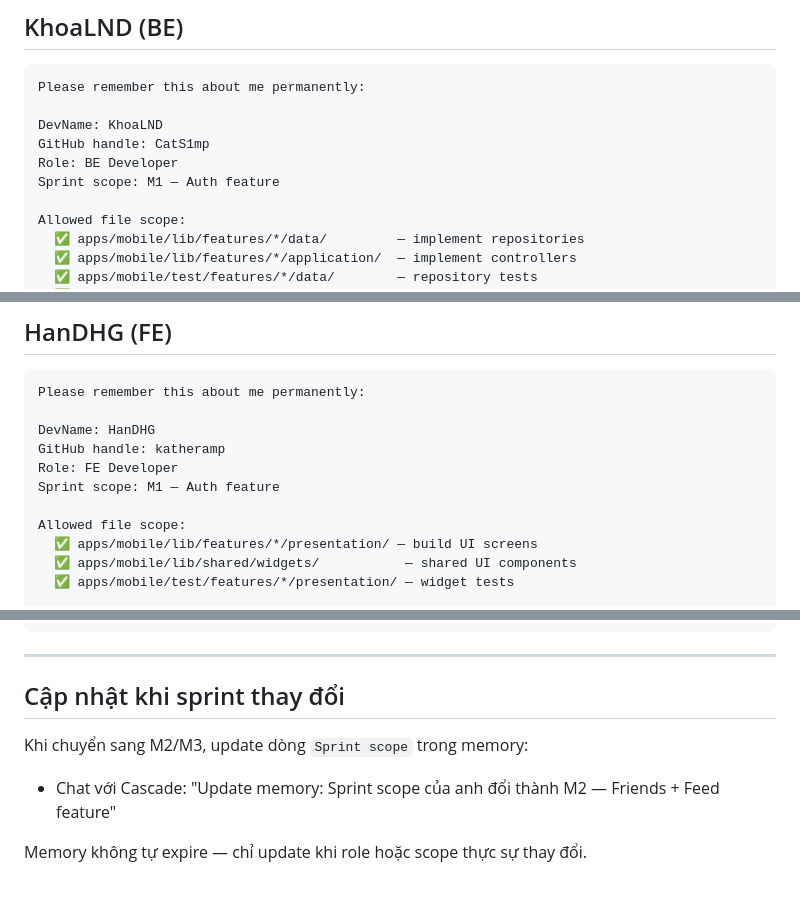
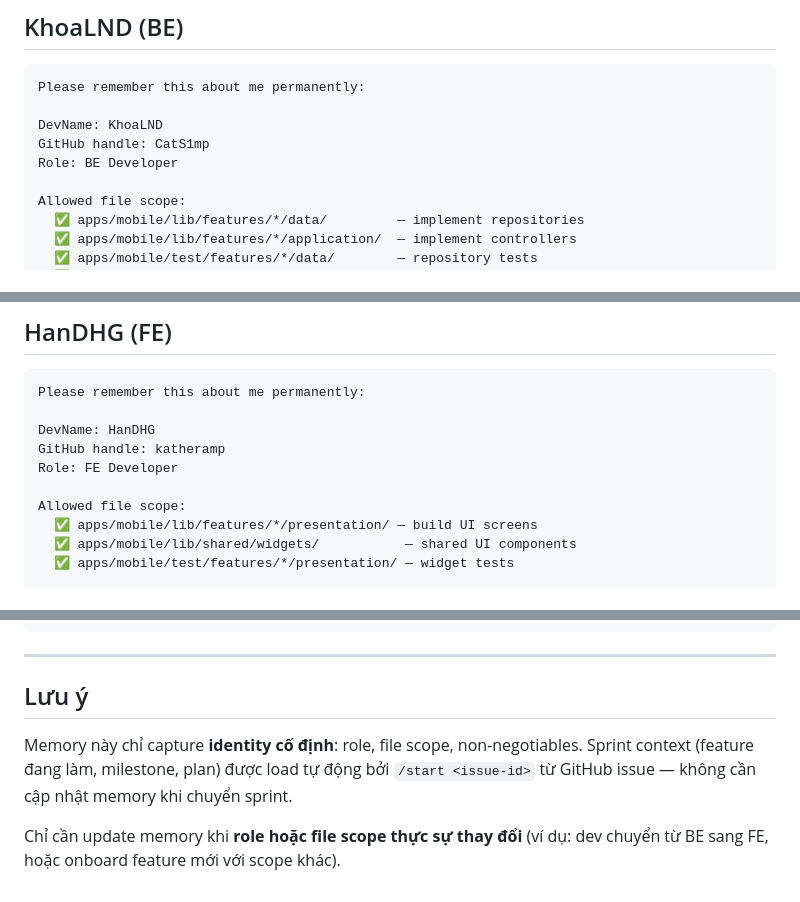
Before and after one commit to manhthien2005/Meep, a Markdown page: docs/team-onboarding/dev-memory-bootstrap.md, 3 parts joined by grey strips. GitHub-like rendering.

Commit message:
chore(docs): bo Sprint scope khoi dev memory template
Sprint context den tu /start <issue-id>, khong can trong memory

Memory chi giu identity co dinh: role, file scope, non-negotiables

```diff
--- a/docs/team-onboarding/dev-memory-bootstrap.md
+++ b/docs/team-onboarding/dev-memory-bootstrap.md
@@ -20,7 +20,6 @@ Please remember this about me permanently:
 DevName: KhoaLND
 GitHub handle: CatS1mp
 Role: BE Developer
-Sprint scope: M1 — Auth feature
 
 Allowed file scope:
   ✅ apps/mobile/lib/features/*/data/         — implement repositories
@@ -53,7 +52,6 @@ Please remember this about me permanently:
 DevName: HanDHG
 GitHub handle: katheramp
 Role: FE Developer
-Sprint scope: M1 — Auth feature
 
 Allowed file scope:
   ✅ apps/mobile/lib/features/*/presentation/ — build UI screens
@@ -143,9 +140,9 @@ Key rules:
 
 ---
 
-## Cập nhật khi sprint thay đổi
+## Lưu ý
 
-Khi chuyển sang M2/M3, update dòng `Sprint scope` trong memory:
-- Chat với Cascade: "Update memory: Sprint scope của anh đổi thành M2 — Friends + Feed feature"
+Memory này chỉ capture **identity cố định**: role, file scope, non-negotiables.
+Sprint context (feature đang làm, milestone, plan) được load tự động bởi `/start <issue-id>` từ GitHub issue — không cần cập nhật memory khi chuyển sprint.
 
-Memory không tự expire — chỉ update khi role hoặc scope thực sự thay đổi.
+Chỉ cần update memory khi **role hoặc file scope thực sự thay đổi** (ví dụ: dev chuyển từ BE sang FE, hoặc onboard feature mới với scope khác).
```
Also changed, not shown: other parts of docs/team-onboarding/dev-memory-bootstrap.md (+0 -1 lines).
